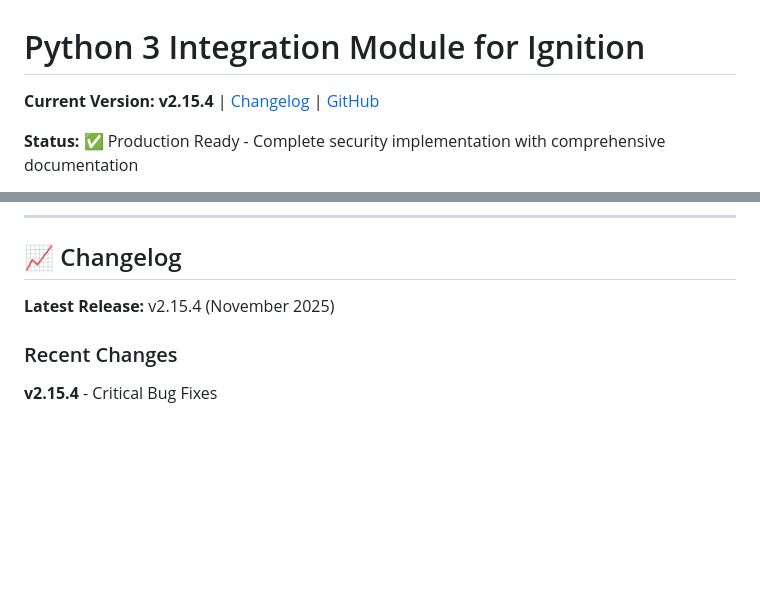
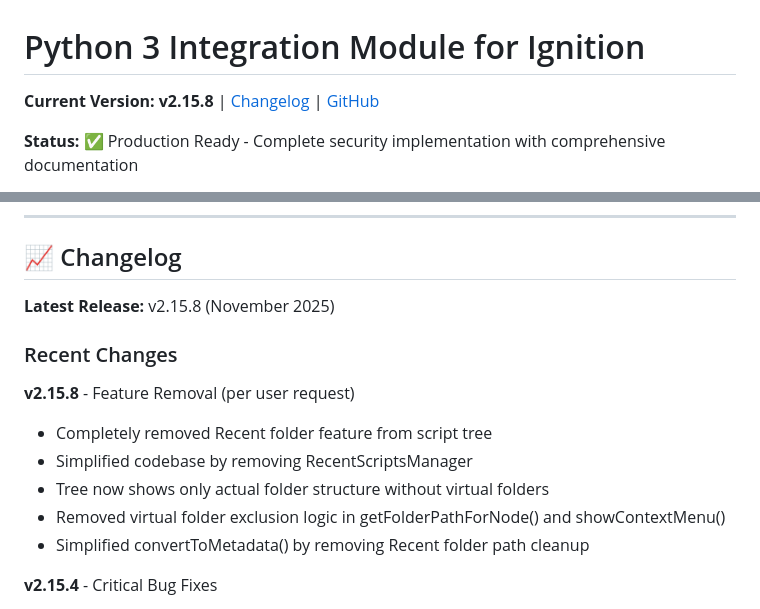
Before and after one commit to Gaskony-Ignition/ignition-module-python3, a Markdown page: python3-integration/README.md, 2 parts joined by grey strips. Rendered like a GitHub page; blank space fills up the shorter version.

Commit message:
Update README files for v2.15.8 release
- Updated /README.md version references (3 locations)
- Updated /python3-integration/README.md version and changelog
- Added v2.15.8 changelog entry describing Recent folder removal

This update should have been included in the v2.15.8 release commit.

```diff
--- a/python3-integration/README.md
+++ b/python3-integration/README.md
@@ -1,6 +1,6 @@
 # Python 3 Integration Module for Ignition
 
-**Current Version: v2.15.4** | [Changelog](../CHANGELOG.md) | [GitHub](https://github.com/nigelgwork/ignition-module-python3)
+**Current Version: v2.15.8** | [Changelog](../CHANGELOG.md) | [GitHub](https://github.com/nigelgwork/ignition-module-python3)
 
 **Status:** ✅ Production Ready - Complete security implementation with comprehensive documentation
 
@@ -296,9 +296,16 @@ This project is licensed under the Apache License 2.0 - see [LICENSE](../LICENSE
 
 ## 📈 Changelog
 
-**Latest Release:** v2.15.4 (November 2025)
+**Latest Release:** v2.15.8 (November 2025)
 
 ### Recent Changes
+
+**v2.15.8** - Feature Removal (per user request)
+- Completely removed Recent folder feature from script tree
+- Simplified codebase by removing RecentScriptsManager
+- Tree now shows only actual folder structure without virtual folders
+- Removed virtual folder exclusion logic in getFolderPathForNode() and showContextMenu()
+- Simplified convertToMetadata() by removing Recent folder path cleanup
 
 **v2.15.4** - Critical Bug Fixes
 - Fixed Recent folder persistence issue (cleans up virtual folder paths on script load)
```
Also changed, not shown: README.md (+3 -3 lines).
